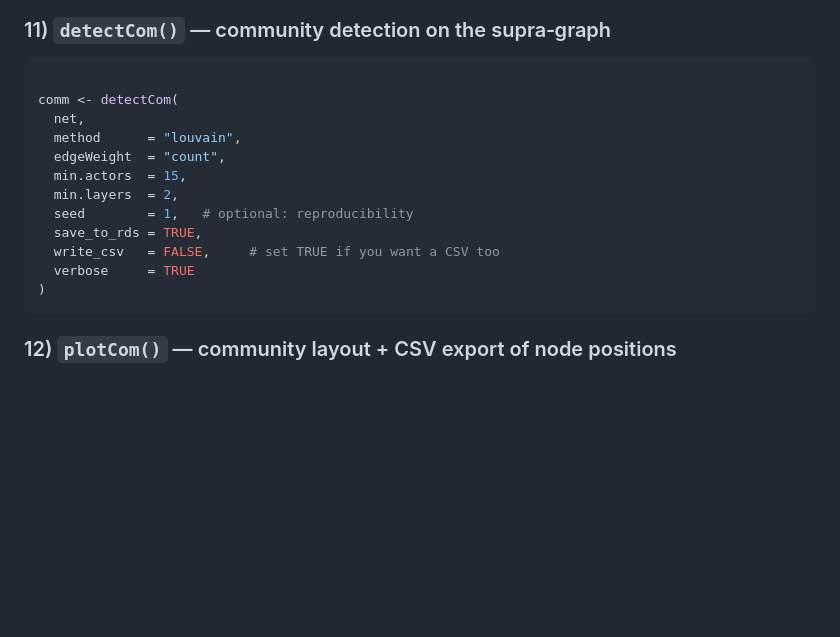
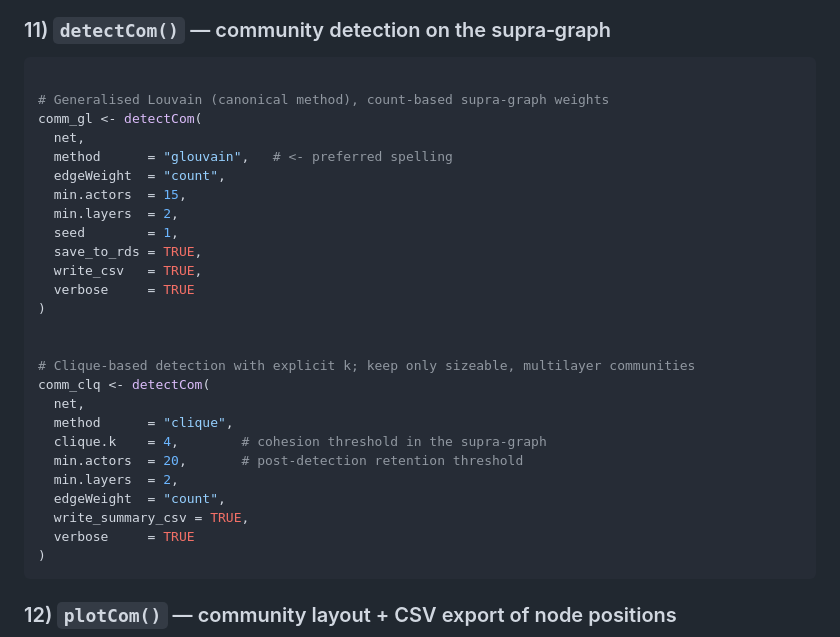
Before and after one commit to VafaeeLab/omicsDNA, a Markdown page: README.md, the part around the change. Rendered like a GitHub page; blank space fills up the shorter version.

Commit message:
docs: update README.Rmd

````diff
--- a/README.md
+++ b/README.md
@@ -380,15 +380,29 @@ rep$samples$edges            # first rows of edges with attribute columns
 
 ``` r
 
-comm <- detectCom(
+# Generalised Louvain (canonical method), count-based supra-graph weights
+comm_gl <- detectCom(
   net,
-  method      = "louvain",
+  method      = "glouvain",   # <- preferred spelling
   edgeWeight  = "count",
   min.actors  = 15,
   min.layers  = 2,
-  seed        = 1,   # optional: reproducibility
+  seed        = 1,
   save_to_rds = TRUE,
-  write_csv   = FALSE,     # set TRUE if you want a CSV too
+  write_csv   = TRUE,
+  verbose     = TRUE
+)
+
+
+# Clique-based detection with explicit k; keep only sizeable, multilayer communities
+comm_clq <- detectCom(
+  net,
+  method      = "clique",
+  clique.k    = 4,        # cohesion threshold in the supra-graph
+  min.actors  = 20,       # post-detection retention threshold
+  min.layers  = 2,
+  edgeWeight  = "count",
+  write_summary_csv = TRUE,
   verbose     = TRUE
 )
 ```
````
